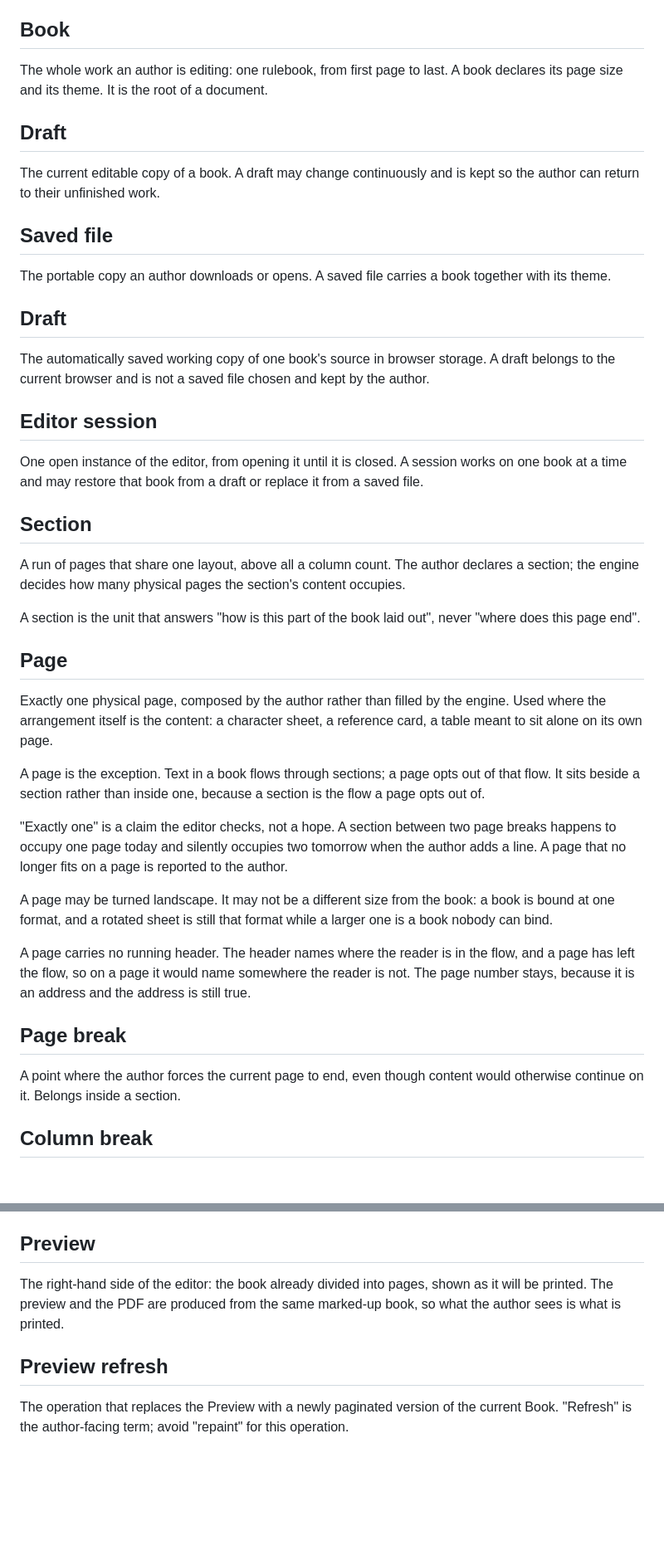
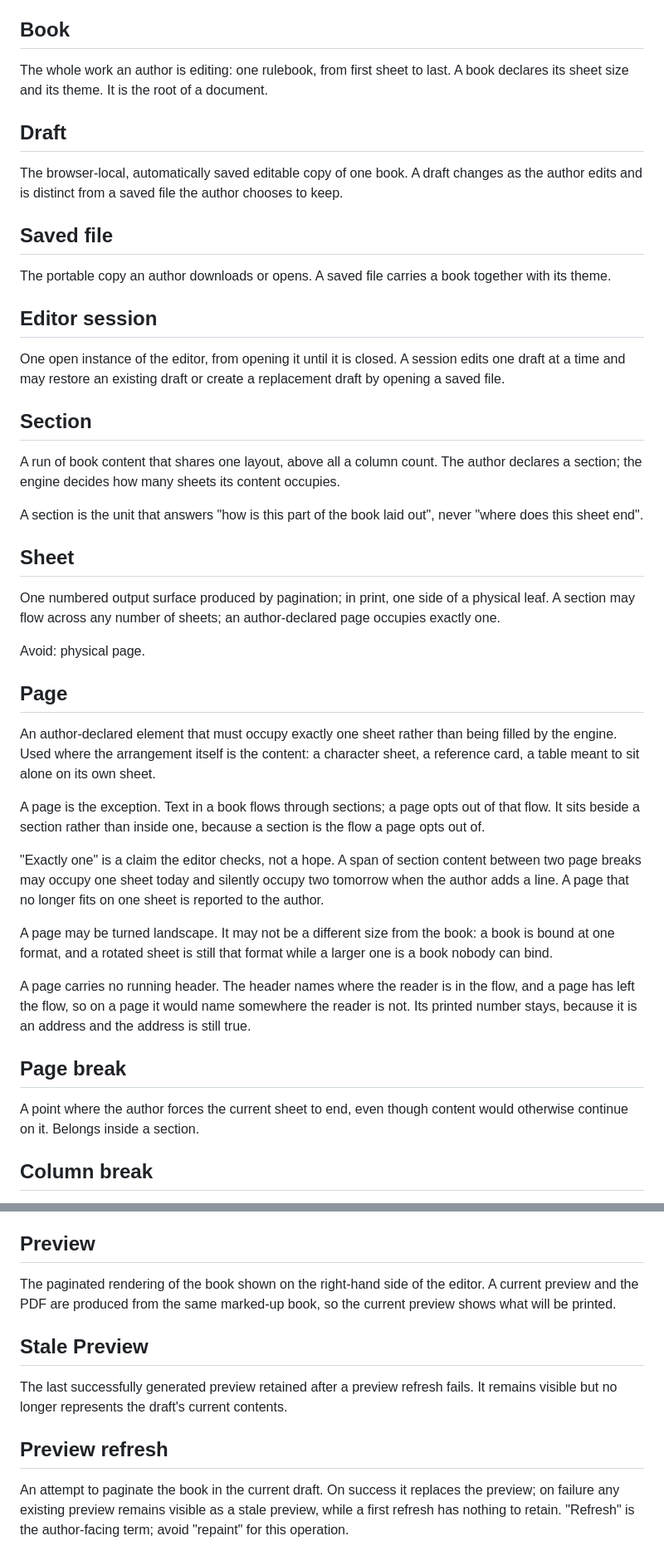
Before and after one commit to Seigiard/ttrpg-tools, a Markdown page: docs/grimoire/CONTEXT.md, 2 parts joined by grey strips. Shown at 83% size. Rendered like a GitHub page; blank space fills up the shorter version.

Commit message:
docs(grimoire): разделить Page, Sheet и Stale Preview

```diff
--- a/docs/grimoire/CONTEXT.md
+++ b/docs/grimoire/CONTEXT.md
@@ -5,62 +5,66 @@ RPG rulebook on the left and sees the paginated result on the right.
 
 ## Book
 
-The whole work an author is editing: one rulebook, from first page to last. A book
-declares its page size and its theme. It is the root of a document.
+The whole work an author is editing: one rulebook, from first sheet to last. A book
+declares its sheet size and its theme. It is the root of a document.
 
 ## Draft
 
-The current editable copy of a book. A draft may change continuously and is kept so the
-author can return to their unfinished work.
+The browser-local, automatically saved editable copy of one book. A draft changes as the
+author edits and is distinct from a saved file the author chooses to keep.
 
 ## Saved file
 
 The portable copy an author downloads or opens. A saved file carries a book together
 with its theme.
 
-## Draft
-
-The automatically saved working copy of one book's source in browser storage. A draft
-belongs to the current browser and is not a saved file chosen and kept by the author.
-
 ## Editor session
 
-One open instance of the editor, from opening it until it is closed. A session works on
-one book at a time and may restore that book from a draft or replace it from a saved file.
+One open instance of the editor, from opening it until it is closed. A session edits one
+draft at a time and may restore an existing draft or create a replacement draft by
+opening a saved file.
 
 ## Section
 
-A run of pages that share one layout, above all a column count. The author declares a
-section; the engine decides how many physical pages the section's content occupies.
+A run of book content that shares one layout, above all a column count. The author
+declares a section; the engine decides how many sheets its content occupies.
 
 A section is the unit that answers "how is this part of the book laid out", never "where
-does this page end".
+does this sheet end".
+
+## Sheet
+
+One numbered output surface produced by pagination; in print, one side of a physical leaf.
+A section may flow across any number of sheets; an author-declared page occupies exactly
+one.
+
+Avoid: physical page.
 
 ## Page
 
-Exactly one physical page, composed by the author rather than filled by the engine. Used
-where the arrangement itself is the content: a character sheet, a reference card, a
-table meant to sit alone on its own page.
+An author-declared element that must occupy exactly one sheet rather than being filled by
+the engine. Used where the arrangement itself is the content: a character sheet, a
+reference card, a table meant to sit alone on its own sheet.
 
 A page is the exception. Text in a book flows through sections; a page opts out of that
 flow. It sits beside a section rather than inside one, because a section is the flow a
 page opts out of.
 
-"Exactly one" is a claim the editor checks, not a hope. A section between two page
-breaks happens to occupy one page today and silently occupies two tomorrow when the
-author adds a line. A page that no longer fits on a page is reported to the author.
+"Exactly one" is a claim the editor checks, not a hope. A span of section content between
+two page breaks may occupy one sheet today and silently occupy two tomorrow when the
+author adds a line. A page that no longer fits on one sheet is reported to the author.
 
 A page may be turned landscape. It may not be a different size from the book: a book is
 bound at one format, and a rotated sheet is still that format while a larger one is a
 book nobody can bind.
 
 A page carries no running header. The header names where the reader is in the flow, and
-a page has left the flow, so on a page it would name somewhere the reader is not. The
-page number stays, because it is an address and the address is still true.
+a page has left the flow, so on a page it would name somewhere the reader is not. Its
+printed number stays, because it is an address and the address is still true.
 
 ## Page break
 
-A point where the author forces the current page to end, even though content would
+A point where the author forces the current sheet to end, even though content would
 otherwise continue on it. Belongs inside a section.
 
 ## Column break
@@ -94,11 +98,18 @@ may change them.
 
 ## Preview
 
-The right-hand side of the editor: the book already divided into pages, shown as it will
-be printed. The preview and the PDF are produced from the same marked-up book, so what
-the author sees is what is printed.
+The paginated rendering of the book shown on the right-hand side of the editor. A current
+preview and the PDF are produced from the same marked-up book, so the current preview
+shows what will be printed.
+
+## Stale Preview
+
+The last successfully generated preview retained after a preview refresh fails. It
+remains visible but no longer represents the draft's current contents.
 
 ## Preview refresh
 
-The operation that replaces the Preview with a newly paginated version of the current
-Book. "Refresh" is the author-facing term; avoid "repaint" for this operation.
+An attempt to paginate the book in the current draft. On success it replaces the preview;
+on failure any existing preview remains visible as a stale preview, while a first refresh
+has nothing to retain. "Refresh" is the author-facing term; avoid "repaint" for this
+operation.
```
Also changed, not shown: other parts of docs/grimoire/CONTEXT.md (+1 -1 lines).
